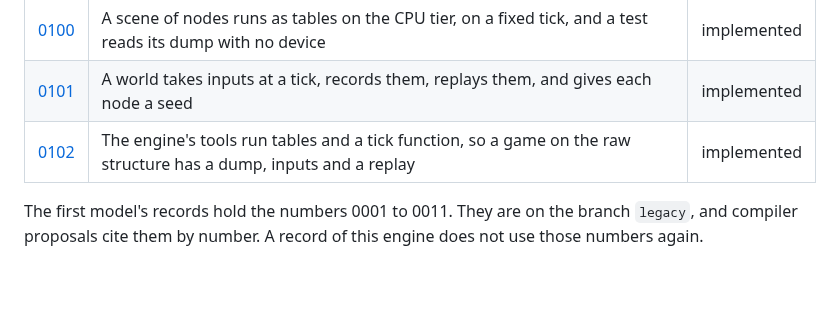
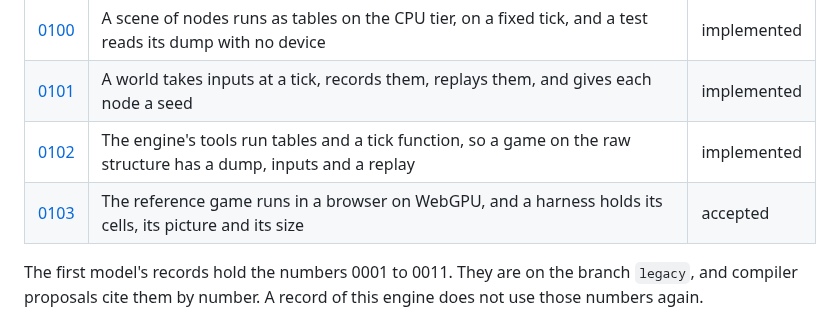
Before and after one commit to typeshade/radiance, a Markdown page: docs/design/README.md, the part around the change. Drawn GitHub-style; blank space fills up the shorter version.

```diff
--- a/docs/design/README.md
+++ b/docs/design/README.md
@@ -78,6 +78,7 @@ request), and these sections:
 | [0100](0100-world-on-the-cpu-tier.md)  | A scene of nodes runs as tables on the CPU tier, on a fixed tick, and a test reads its dump with no device        | implemented |
 | [0101](0101-inputs-replay-and-seed.md) | A world takes inputs at a tick, records them, replays them, and gives each node a seed                            | implemented |
 | [0102](0102-tables-and-a-tick.md)      | The engine's tools run tables and a tick function, so a game on the raw structure has a dump, inputs and a replay | implemented |
+| [0103](0103-the-game-in-a-browser.md)  | The reference game runs in a browser on WebGPU, and a harness holds its cells, its picture and its size           | accepted    |
 
 The first model's records hold the numbers 0001 to 0011. They are on the branch `legacy`, and
 compiler proposals cite them by number. A record of this engine does not use those numbers
```
Also changed, not shown: docs/design/0103-the-game-in-a-browser.md (added, +175 -0 lines).
